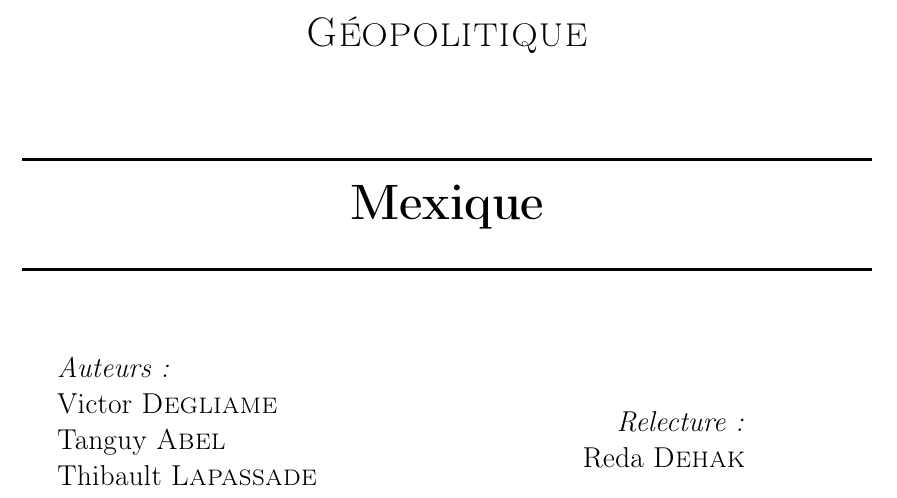
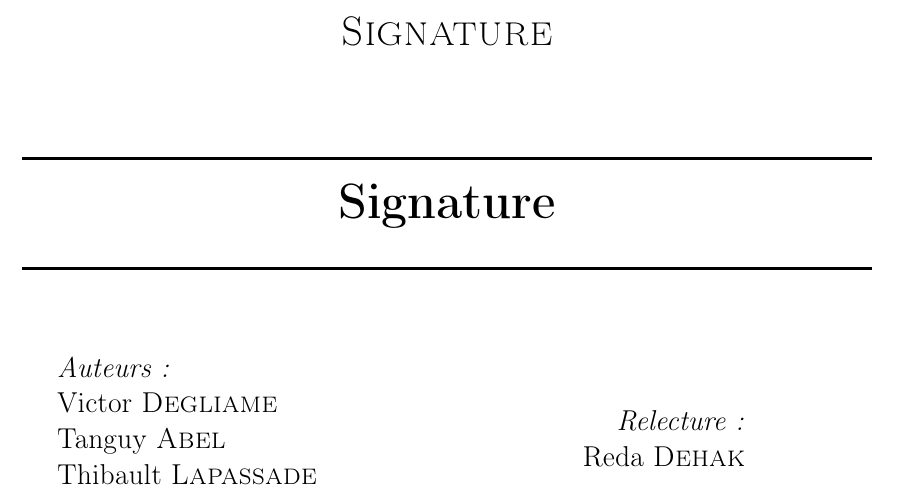
Before and after one commit to biddyweb/Signature-Biometric, a LaTeX document (Rapport/overview.tex): part of page 1 of 2, cut at the place of the change. Compiled offline with pdfLaTeX.

```diff
--- a/Rapport/overview.tex
+++ b/Rapport/overview.tex
@@ -31,11 +31,11 @@
 \begin{document}
 \begin{titlepage}
 \begin{center}
-\textsc{\LARGE Géopolitique}\\[1.5cm]
+\textsc{\LARGE Signature}\\[1.5cm]
 
 % Title
 \HRule \\[0.4cm]
-{\huge \bfseries Mexique}\\[0.4cm]
+{\huge \bfseries Signature}\\[0.4cm]
 \HRule \\[1.5cm]
 \end{center}
 
```
Also changed, not shown: Rapport/overview.pdf.
